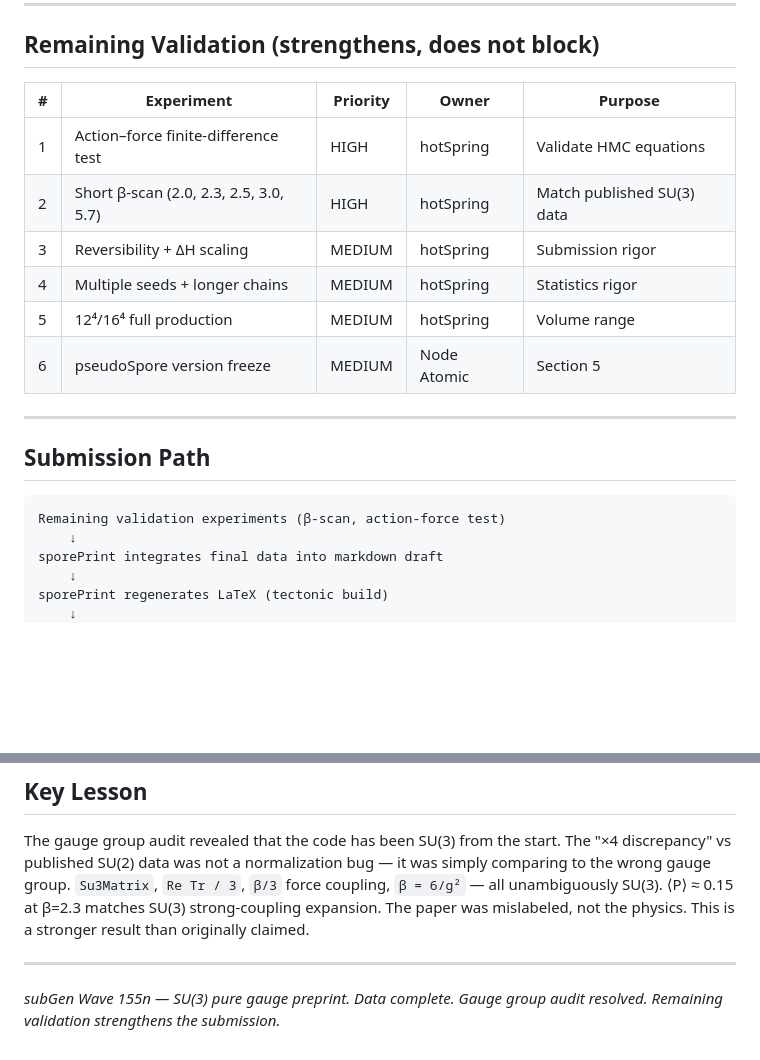
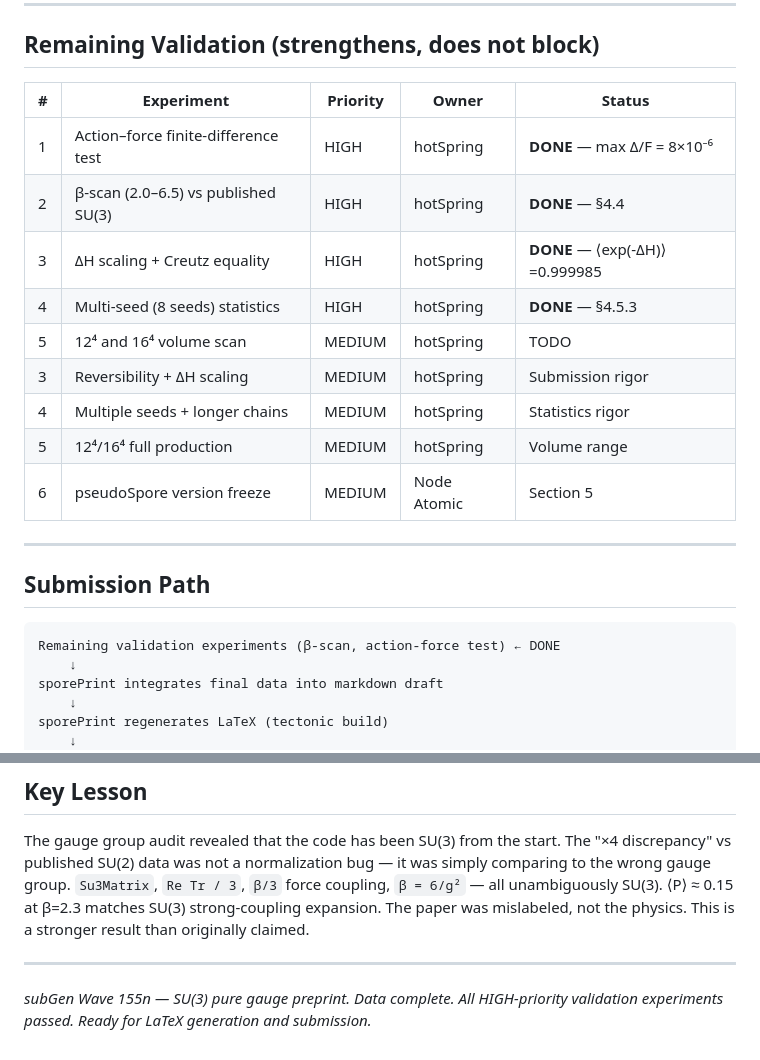
Before and after one commit to ecoPrimal/whitePaper, a Markdown page: subGen/ARXIV_RUNG1_STATUS.md, 2 parts joined by grey strips. GitHub-like rendering; blank space fills up the shorter version.

````diff
--- a/subGen/ARXIV_RUNG1_STATUS.md
+++ b/subGen/ARXIV_RUNG1_STATUS.md
@@ -55,10 +55,13 @@ with dynamical fermions.
 
 ## Remaining Validation (strengthens, does not block)
 
-| # | Experiment | Priority | Owner | Purpose |
-|---|-----------|----------|-------|---------|
-| 1 | Action–force finite-difference test | HIGH | hotSpring | Validate HMC equations |
-| 2 | Short β-scan (2.0, 2.3, 2.5, 3.0, 5.7) | HIGH | hotSpring | Match published SU(3) data |
+| # | Experiment | Priority | Owner | Status |
+|---|-----------|----------|-------|--------|
+| 1 | Action–force finite-difference test | HIGH | hotSpring | **DONE** — max Δ/F = 8×10⁻⁶ |
+| 2 | β-scan (2.0–6.5) vs published SU(3) | HIGH | hotSpring | **DONE** — §4.4 |
+| 3 | ΔH scaling + Creutz equality | HIGH | hotSpring | **DONE** — ⟨exp(-ΔH)⟩=0.999985 |
+| 4 | Multi-seed (8 seeds) statistics | HIGH | hotSpring | **DONE** — §4.5.3 |
+| 5 | 12⁴ and 16⁴ volume scan | MEDIUM | hotSpring | TODO |
 | 3 | Reversibility + ΔH scaling | MEDIUM | hotSpring | Submission rigor |
 | 4 | Multiple seeds + longer chains | MEDIUM | hotSpring | Statistics rigor |
 | 5 | 12⁴/16⁴ full production | MEDIUM | hotSpring | Volume range |
@@ -69,7 +72,7 @@ with dynamical fermions.
 ## Submission Path
 
 ```
-Remaining validation experiments (β-scan, action-force test)
+Remaining validation experiments (β-scan, action-force test) ← DONE
     ↓
 sporePrint integrates final data into markdown draft
     ↓
@@ -109,5 +112,5 @@ not the physics. This is a stronger result than originally claimed.
 
 ---
 
-*subGen Wave 155n — SU(3) pure gauge preprint. Data complete. Gauge group
-audit resolved. Remaining validation strengthens the submission.*
+*subGen Wave 155n — SU(3) pure gauge preprint. Data complete. All HIGH-priority
+validation experiments passed. Ready for LaTeX generation and submission.*
````
Also changed, not shown: subGen/LATTICE_QCD_CONSUMER_GPU_ARXIV.md (+71 -5 lines).
